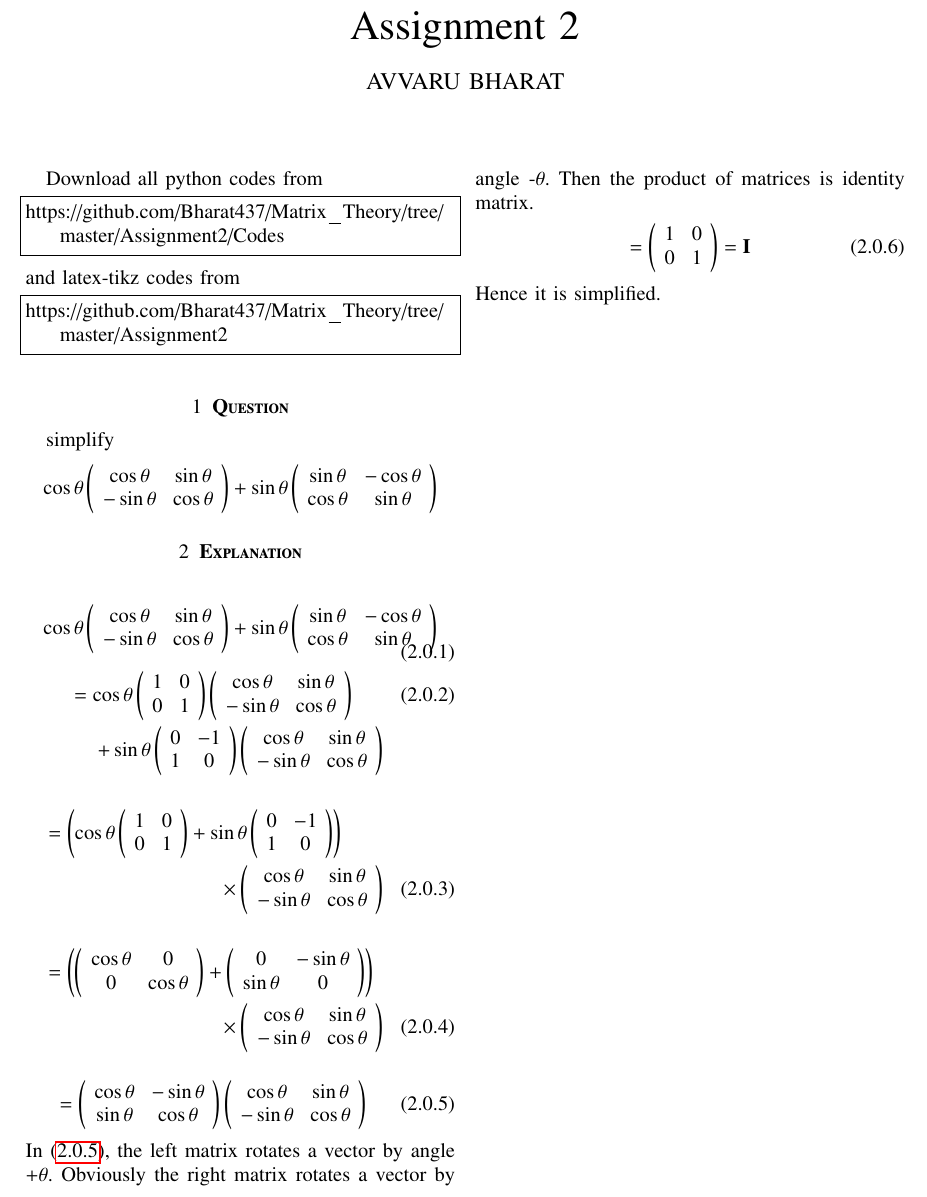
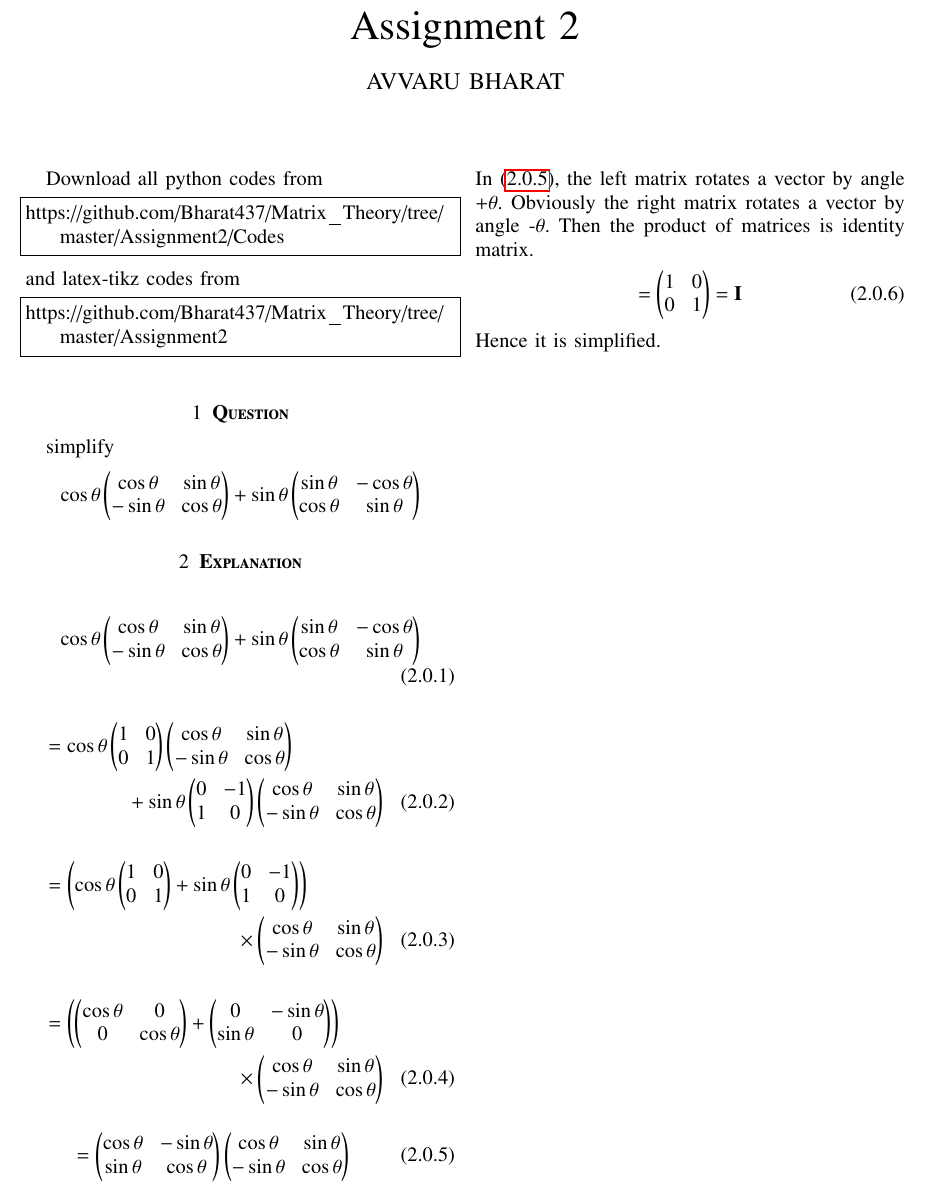
Before and after one commit to Bharat437/Matrix_Theory, a LaTeX problem sheet (Assignment2/Assignment_2.tex): part of the page, cut so that both start at the same text. Compiled offline with pdfLaTeX.

Commit message:
Update Assignment_2.tex

```diff
--- a/Assignment2/Assignment_2.tex
+++ b/Assignment2/Assignment_2.tex
@@ -141,26 +141,28 @@ and latex-tikz codes from
 https://github.com/Bharat437/Matrix_Theory/tree/master/Assignment2
 \end{lstlisting}
 \section{\textbf{Question}}
-simplify \begin{equation}
-    \cos\theta\left(\begin{array}{cc}\cos\theta & \sin\theta \\ -\sin\theta & \cos\theta\end{array}\right)+\sin\theta\left(\begin{array}{cc}\sin\theta & -\cos\theta \\ \cos\theta & \sin\theta\end{array}\right)\nonumber
-\end{equation}
+simplify \begin{align}
+    \cos\theta\myvec{\cos\theta & \sin\theta \\ -\sin\theta & \cos\theta}+\sin\theta\myvec{\sin\theta & -\cos\theta \\ \cos\theta & \sin\theta}\nonumber
+\end{align}
 \section{\textbf{Explanation}}
-\begin{gather}
-    \cos\theta\left(\begin{array}{cc}\cos\theta & \sin\theta \\ -\sin\theta & \cos\theta\end{array}\right)+\sin\theta\left(\begin{array}{cc}\sin\theta & -\cos\theta \\ \cos\theta & \sin\theta\end{array}\right)\\
-    =\cos\theta\left(\begin{array}{cc} 1 & 0 \\ 0 & 1\end{array}\right)\left(\begin{array}{cc}\cos\theta & \sin\theta \\ -\sin\theta & \cos\theta\end{array}\right)\\\nonumber+\sin\theta\left(\begin{array}{cc} 0 & -1 \\ 1 & 0 \end{array}\right)\left(\begin{array}{cc}\cos\theta & \sin\theta \\ -\sin\theta & \cos\theta\end{array}\right)
-\end{gather}
+\begin{align}
+    \cos\theta\myvec{\cos\theta & \sin\theta \\ -\sin\theta & \cos\theta}+\sin\theta\myvec{\sin\theta & -\cos\theta \\ \cos\theta & \sin\theta}
+\end{align}
 \begin{multline}
-    =\left(\cos\theta\left(\begin{array}{cc} 1 & 0 \\ 0 & 1\end{array}\right)+\sin\theta\left(\begin{array}{cc} 0 & -1 \\ 1 & 0 \end{array}\right)\right)\\\times\left(\begin{array}{cc}\cos\theta & \sin\theta \\ -\sin\theta & \cos\theta\end{array}\right)
+    =\cos\theta\myvec{ 1 & 0 \\ 0 & 1}\myvec{\cos\theta & \sin\theta \\ -\sin\theta & \cos\theta}\\+\sin\theta\myvec{ 0 & -1 \\ 1 & 0 }\myvec{\cos\theta & \sin\theta \\ -\sin\theta & \cos\theta}
 \end{multline}
 \begin{multline}
-    =\left(\left(\begin{array}{cc} \cos\theta & 0 \\ 0 & \cos\theta\end{array}\right)+\left(\begin{array}{cc} 0 & -\sin\theta \\ \sin\theta & 0 \end{array}\right)\right)\\\times\left(\begin{array}{cc}\cos\theta & \sin\theta \\ -\sin\theta & \cos\theta\end{array}\right)
+    =\left(\cos\theta\myvec{ 1 & 0 \\ 0 & 1}+\sin\theta\myvec{ 0 & -1 \\ 1 & 0 }\right)\\\times\myvec{\cos\theta & \sin\theta \\ -\sin\theta & \cos\theta}
+\end{multline}
+\begin{multline}
+    =\left(\myvec{ \cos\theta & 0 \\ 0 & \cos\theta}+\myvec{ 0 & -\sin\theta \\ \sin\theta & 0 }\right)\\\times\myvec{\cos\theta & \sin\theta \\ -\sin\theta & \cos\theta}
 \end{multline}
 \begin{align}\label{equation2.0.5}
-    =\left(\begin{array}{cc}\cos\theta & -\sin\theta \\ \sin\theta & \cos\theta\end{array}\right)\left(\begin{array}{cc}\cos\theta & \sin\theta \\ -\sin\theta & \cos\theta\end{array}\right)
+    =\myvec{\cos\theta & -\sin\theta \\ \sin\theta & \cos\theta}\myvec{\cos\theta & \sin\theta \\ -\sin\theta & \cos\theta}
 \end{align}
 In \eqref{equation2.0.5}, the left matrix rotates a vector by angle +$\theta$. Obviously the right matrix rotates a vector by angle -$\theta$. Then the product of matrices is identity matrix.
 \begin{align}
-    =\left(\begin{array}{cc} 1 & 0 \\ 0 & 1\end{array}\right)=\vec{I}
+    =\myvec{ 1 & 0 \\ 0 & 1}=\vec{I}
 \end{align}
 Hence it is simplified.
 \end{document}
```
